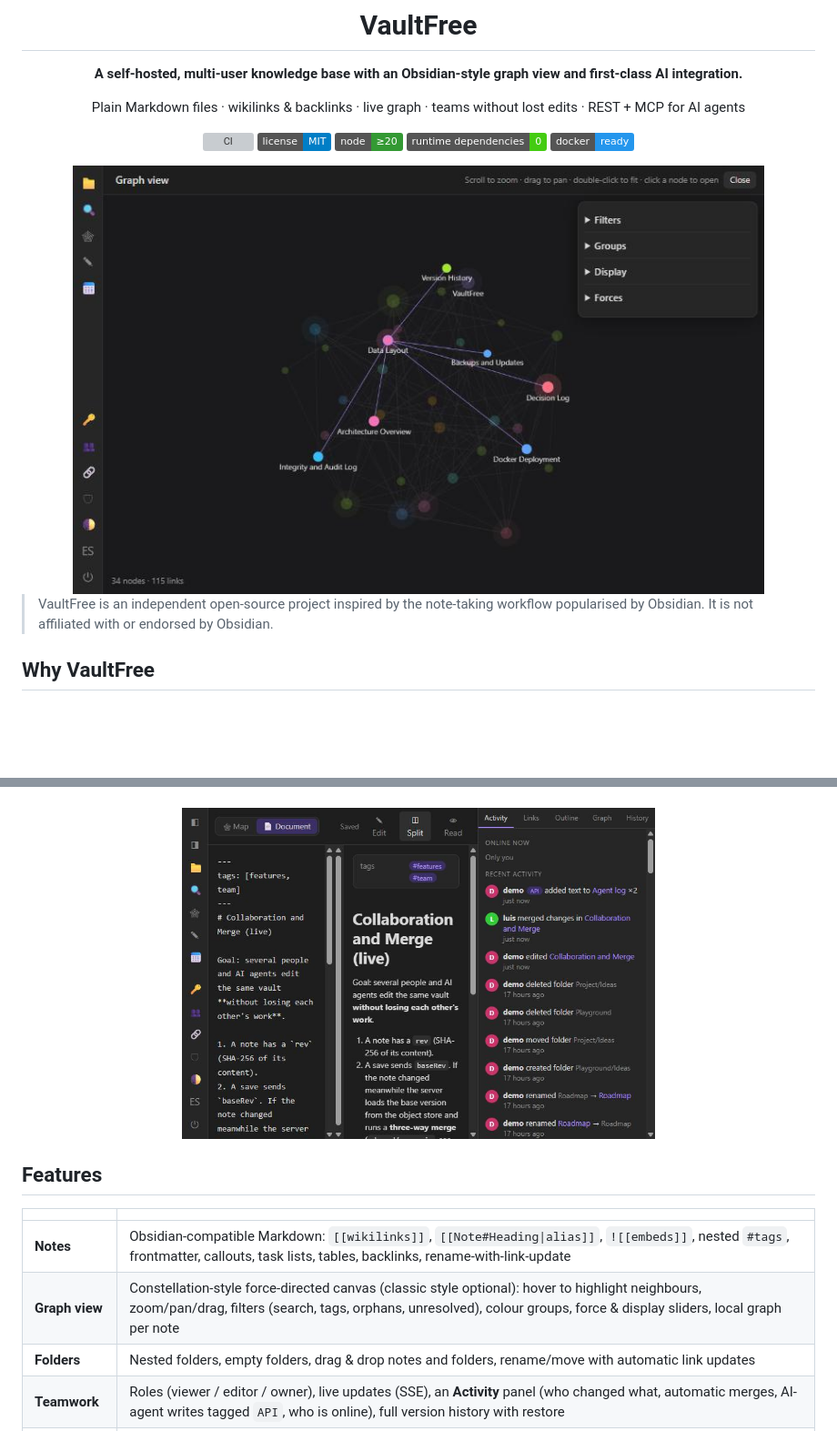
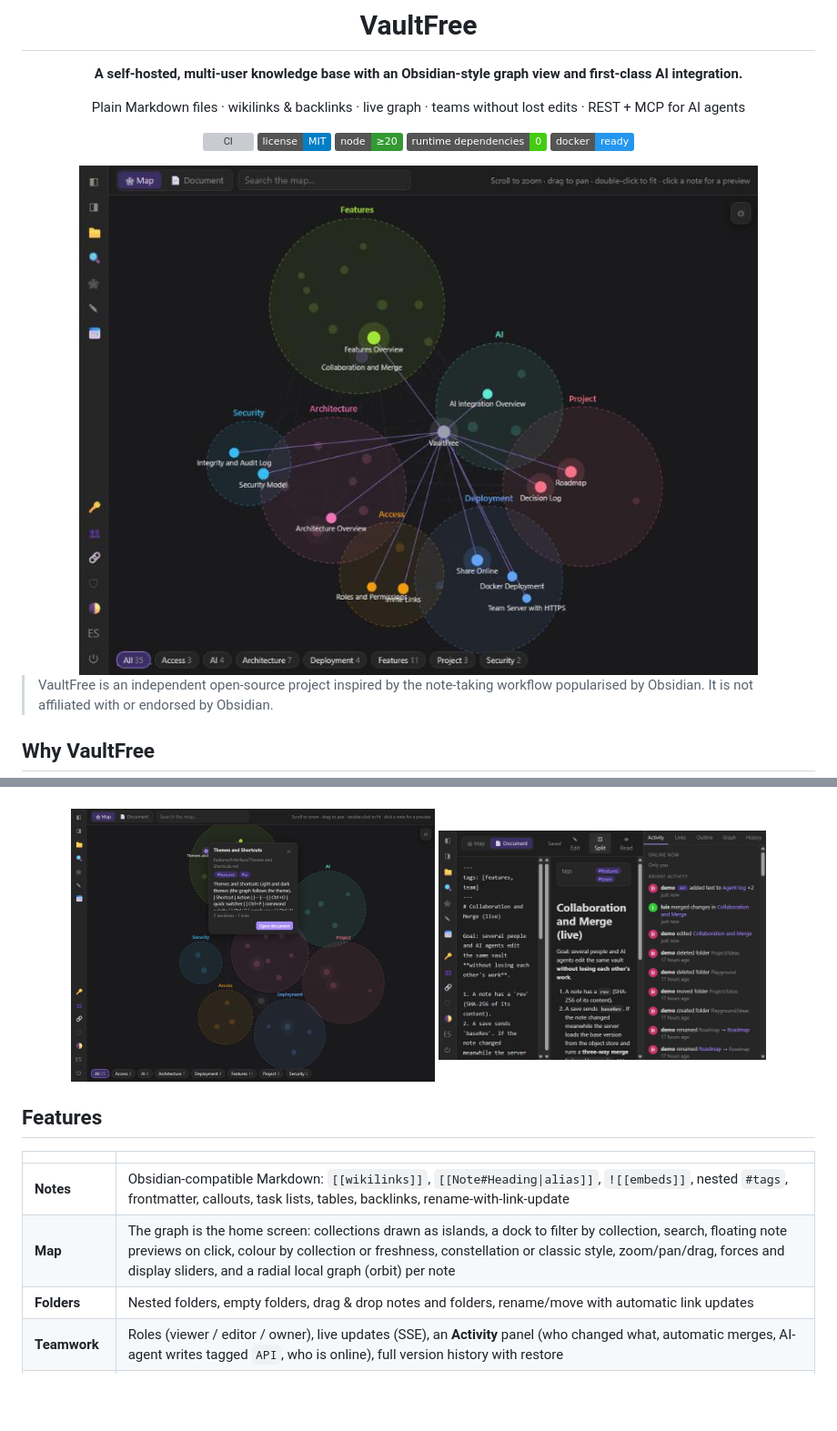
Before and after one commit to Pedrodva/vaultfree, a Markdown page: README.md, 2 parts joined by grey strips. Shown at 91% size. GitHub-like rendering; pictures changed too: docs/img/graph.png (deleted), docs/img/map-card.jpg (added), docs/img/map.jpg (added); badges without logos; blank space fills up the shorter version; grey boxes are pictures that could not be loaded.

```diff
--- a/README.md
+++ b/README.md
@@ -12,7 +12,7 @@ Plain Markdown files · wikilinks & backlinks · live graph · teams without los
 ![Dependencies: 0](https://img.shields.io/badge/runtime%20dependencies-0-brightgreen)
 ![Docker ready](https://img.shields.io/badge/docker-ready-2496ED)
 
-<img src="docs/img/graph.png" alt="VaultFree graph view with a hovered node highlighting its neighbours" width="760">
+<img src="docs/img/map.jpg" alt="VaultFree map: collections as islands, with a hovered note highlighting its neighbours" width="760">
 
 </div>
 
@@ -28,7 +28,7 @@ Plain Markdown files · wikilinks & backlinks · live graph · teams without los
 <div align="center">
 <img src="docs/img/notes.png" alt="Note with rendered Markdown, file tree and local graph" width="760">
 <br><br>
-<img src="docs/img/activity.jpg" alt="Activity panel showing edits, an automatic merge and AI-agent writes" width="520">
+<img src="docs/img/map-card.jpg" alt="Click a note on the map for a floating preview" width="400"> <img src="docs/img/activity.jpg" alt="Activity panel showing edits, an automatic merge and AI-agent writes" width="360">
 </div>
 
 ## Features
@@ -36,7 +36,7 @@ Plain Markdown files · wikilinks & backlinks · live graph · teams without los
 | | |
 |---|---|
 | **Notes** | Obsidian-compatible Markdown: `[[wikilinks]]`, `[[Note#Heading\|alias]]`, `![[embeds]]`, nested `#tags`, frontmatter, callouts, task lists, tables, backlinks, rename-with-link-update |
-| **Graph view** | Constellation-style force-directed canvas (classic style optional): hover to highlight neighbours, zoom/pan/drag, filters (search, tags, orphans, unresolved), colour groups, force & display sliders, local graph per note |
+| **Map** | The graph is the home screen: collections drawn as islands, a dock to filter by collection, search, floating note previews on click, colour by collection or freshness, constellation or classic style, zoom/pan/drag, forces and display sliders, and a radial local graph (orbit) per note |
 | **Folders** | Nested folders, empty folders, drag & drop notes and folders, rename/move with automatic link updates |
 | **Teamwork** | Roles (viewer / editor / owner), live updates (SSE), an **Activity** panel (who changed what, automatic merges, AI-agent writes tagged `API`, who is online), full version history with restore |
 | **No lost edits** | Every save carries the revision it started from; stale saves are three-way merged, real conflicts are shown, never overwritten |
```
Also changed, not shown: CHANGELOG.md (+1 -0 lines), 5 other files.
